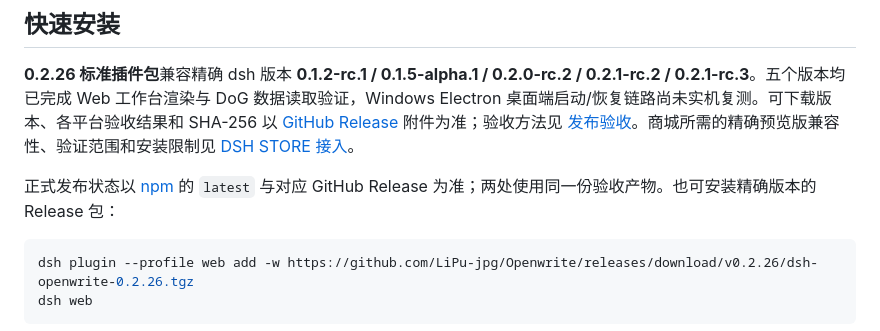
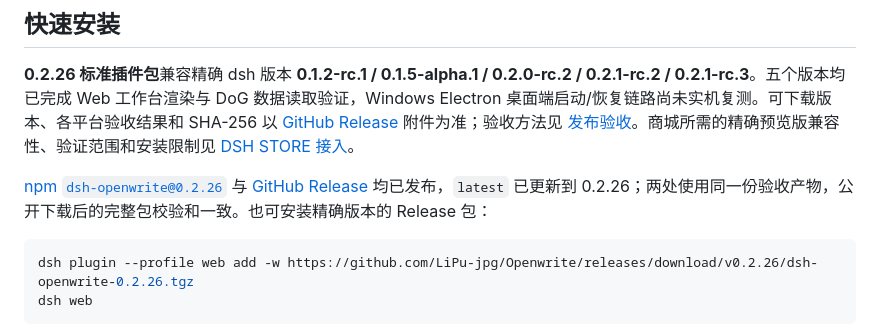
Before and after one commit to LiPu-jpg/Openwrite, a Markdown page: README.md, the part around the change. Rendered like a GitHub page.

````diff
--- a/README.md
+++ b/README.md
@@ -38,7 +38,7 @@ Android/ARM 外部 Studio 诊断，以及连载写作可靠性、完整上下文
 
 **0.2.26 标准插件包**兼容精确 dsh 版本 **0.1.2-rc.1 / 0.1.5-alpha.1 / 0.2.0-rc.2 / 0.2.1-rc.2 / 0.2.1-rc.3**。五个版本均已完成 Web 工作台渲染与 DoG 数据读取验证，Windows Electron 桌面端启动/恢复链路尚未实机复测。可下载版本、各平台验收结果和 SHA-256 以 [GitHub Release](https://github.com/LiPu-jpg/Openwrite/releases/latest) 附件为准；验收方法见 [发布验收](docs/RELEASE_ACCEPTANCE.md)。商城所需的精确预览版兼容性、验证范围和安装限制见 [DSH STORE 接入](docs/DSH_STORE.md)。
 
-正式发布状态以 [npm](https://www.npmjs.com/package/dsh-openwrite) 的 `latest` 与对应 GitHub Release 为准；两处使用同一份验收产物。也可安装精确版本的 Release 包：
+[npm `dsh-openwrite@0.2.26`](https://www.npmjs.com/package/dsh-openwrite/v/0.2.26) 与 [GitHub Release](https://github.com/LiPu-jpg/Openwrite/releases/tag/v0.2.26) 均已发布，`latest` 已更新到 0.2.26；两处使用同一份验收产物，公开下载后的完整包校验和一致。也可安装精确版本的 Release 包：
 
 ```sh
 dsh plugin --profile web add -w https://github.com/LiPu-jpg/Openwrite/releases/download/v0.2.26/dsh-openwrite-0.2.26.tgz
````
Also changed, not shown: GOAL.md (+2 -2 lines), docs/RELEASE_ACCEPTANCE.md (+10 -0 lines).
